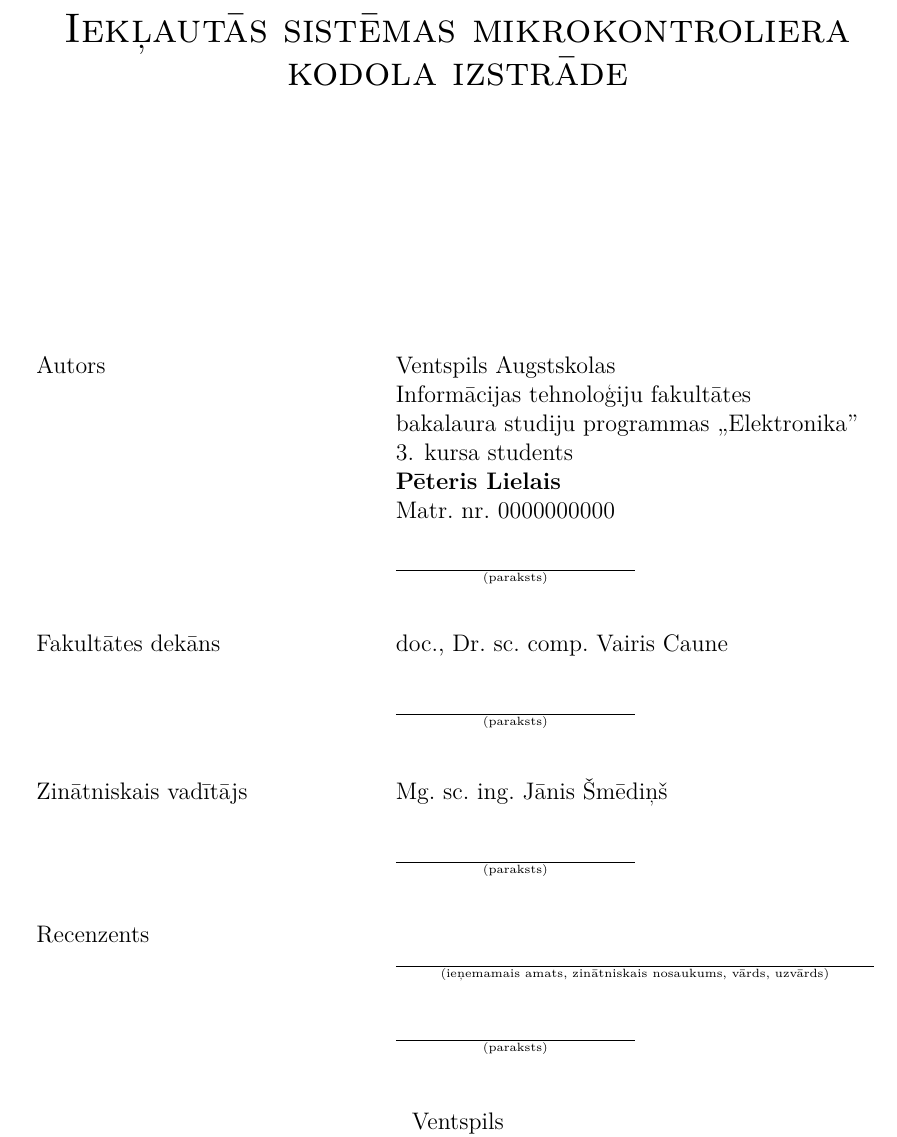
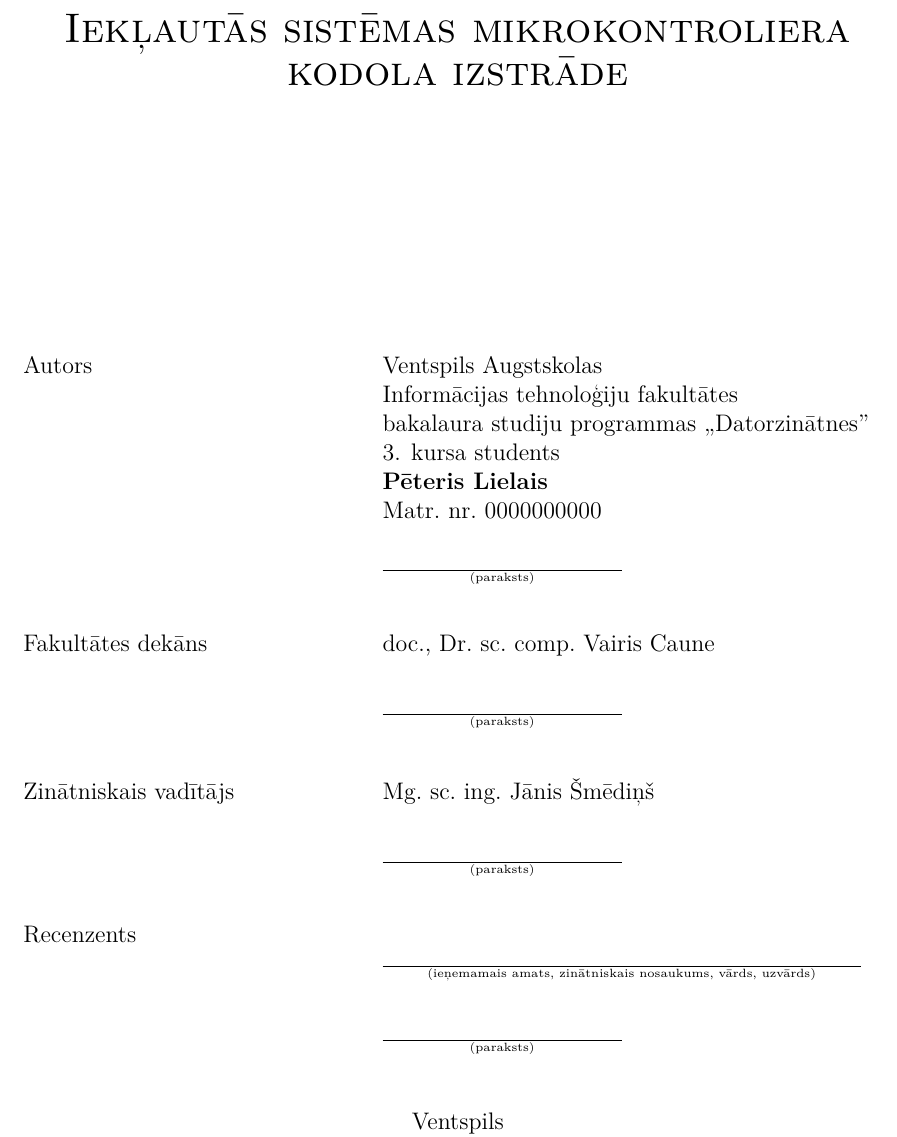
Before and after one commit to Astro-Johnny/vea-thesis-template, a LaTeX thesis (diplomdarbs.tex, which reads tex/titullapa.tex): part of page 1 of 35, cut so that both start at the same text. Compiled offline with XeLaTeX.

Commit message:
Atjaunināt studiju programmas titullapā

```diff
--- a/tex/titullapa.tex
+++ b/tex/titullapa.tex
@@ -16,12 +16,15 @@
 			Autors
 		\end{flushleft}
 	\end{minipage}
-	\begin{minipage}[t]{0.55\textwidth}
+	\begin{minipage}[t]{0.58\textwidth}
 		\begin{flushleft}
 			Ventspils Augstskolas \\
 			Informācijas tehnoloģiju fakultātes \\
-			bakalaura studiju programmas „Elektronika”\\
+			bakalaura studiju programmas ,,Datorzinātnes''\\
 			3. kursa students \\
+			%profesionālās bakalaura studiju programmas
+			%,,Elektronikas inženierija''\\
+			%4. kursa students\\
 			\textbf{Pēteris Lielais}\\                  %% <---- Autors šeit
 			Matr.~nr.~0000000000\\
 			\rule[-1em]{10em}{0.3pt}\\
@@ -33,7 +36,7 @@
 			Fakultātes dekāns
 		\end{flushleft}
 	\end{minipage}
-	\begin{minipage}[t]{0.55\textwidth}
+	\begin{minipage}[t]{0.58\textwidth}
 		\begin{flushleft}
 			doc., Dr.~sc.~comp.~Vairis Caune\\[1ex]
 			\rule[-1em]{10em}{0.3pt}\\
```
Also changed, not shown: tex/titullapa.tex (4 more changed lines).
